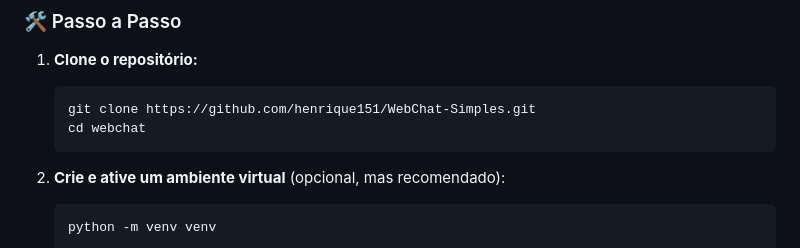
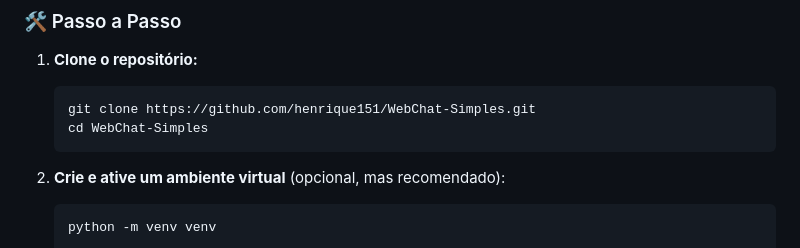
Before and after one commit to henrique151/WebChat-Simples, a Markdown page: README.md, the part around the change. GitHub-like rendering.

````diff
--- a/README.md
+++ b/README.md
@@ -46,7 +46,7 @@
 
     ```bash
     git clone https://github.com/henrique151/WebChat-Simples.git
-    cd webchat
+    cd WebChat-Simples
     ```
 
 2.  **Crie e ative um ambiente virtual** (opcional, mas recomendado):
````
